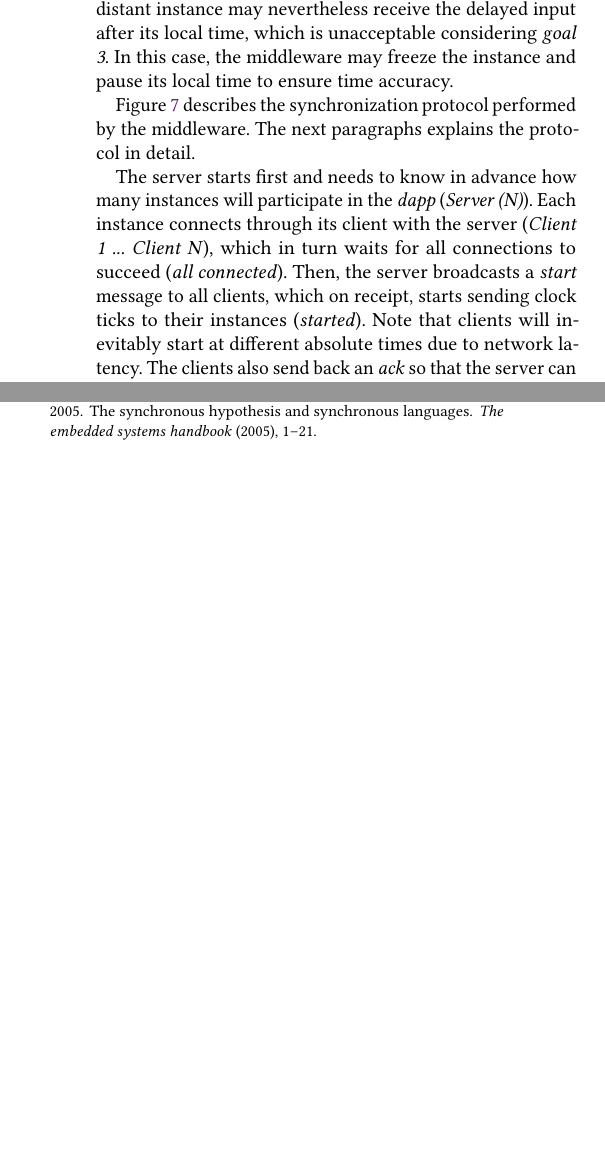
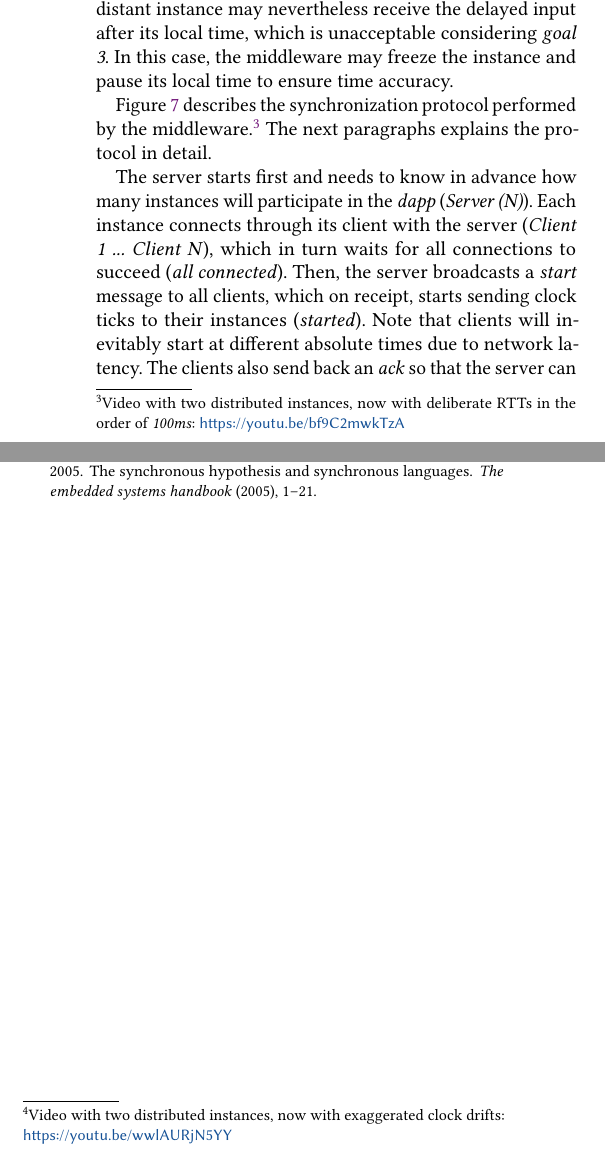
Before and after one commit to fsantanna-no/gals, a LaTeX paper (paper/rebls-21.tex): two parts of the columns of pages 5 and 6 of 6, joined at a grey line, cut so that both start at the same text, the shorter picture padded with empty space. Compiled offline with pdfLaTeX.

Commit message:
Add videos.

```diff
--- a/paper/rebls-21.tex
+++ b/paper/rebls-21.tex
@@ -382,3 +383,5 @@ animated rectangle on the screen with the keyboard.
+    Video with two distributed instances: \url{https://youtu.be/HSIwmrUenqg}
+}
 The code structure follows the synchronous implementation scheme with well
 delimited regions to initialize memory \lin{4--8}, read inputs in a loop
 \lin{11--13}, update memory \lin{15--28}, and compute outputs \lin{30--31}.
@@ -580,4 +582,7 @@ In this case, the middleware may freeze the instance and pause its local time
 to ensure time accuracy.
 
 Figure~\ref{fig.protocol} describes the synchronization protocol performed by
-the middleware.
+the middleware.%
+\footnote {
+    Video with two distributed instances, now with deliberate RTTs in the order
+    of \emph{100ms}: \url{https://youtu.be/bf9C2mwkTzA}
@@ -585,3 +603,4 @@ The next paragraphs explains the protocol in detail.
+\end{figure}
 
 The server starts first and needs to know in advance how many instances will
 participate in the \dapp (\emph{Server (N)}).
@@ -702,3 +709,6 @@ follows:
+    Video with two distributed instances, now with exaggerated clock drifts:
+    \url{https://youtu.be/wwlAURjN5YY}
+}
 Once the server receives all acknowledges carrying local offsets
 (\emph{ack(700)} and \emph{ack(800)}), the server sends back how much each
 client is delayed in comparison to the maximum value (i.e., \emph{800-700=100}
```
Also changed, not shown: paper/rebls-21.tex (34 more changed lines).
